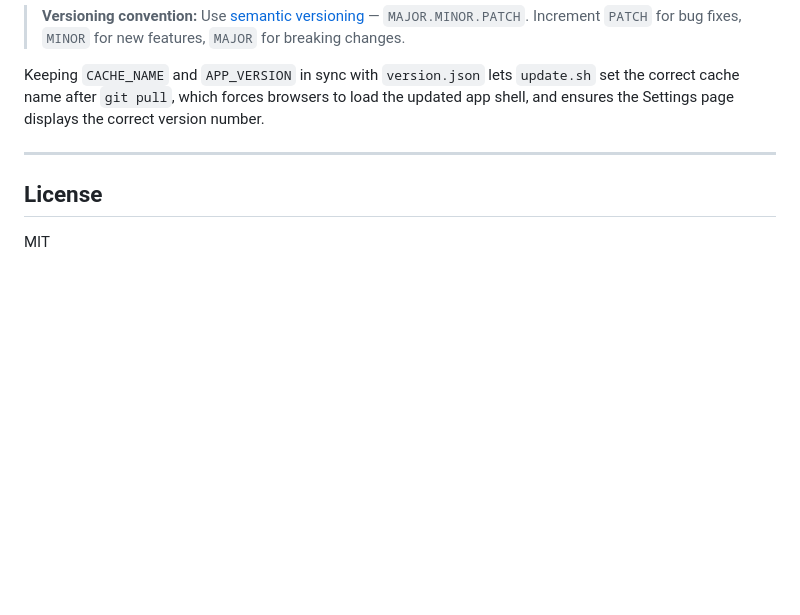
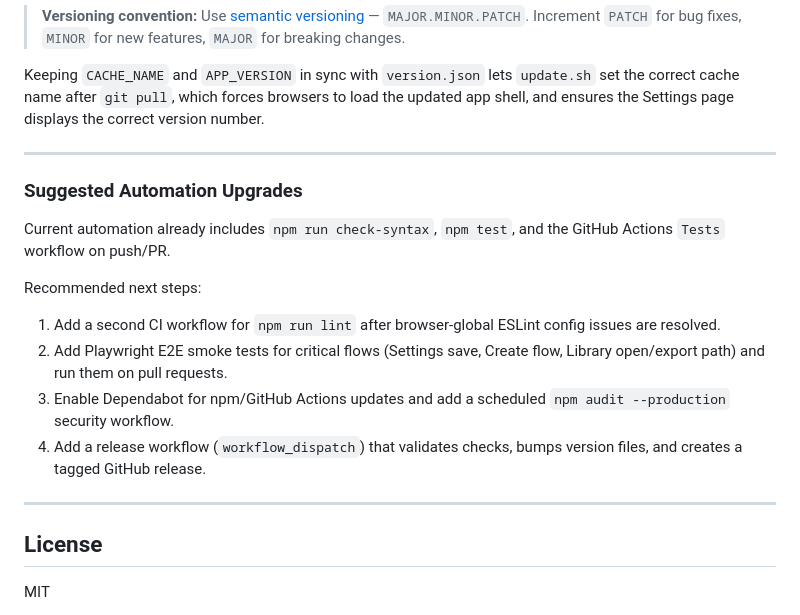
Before and after one commit to dkylepeppers-alt/Comiccreator, a Markdown page: README.md, the part around the change. GitHub-like rendering; blank space fills up the shorter version.

Commit message:
docs: remove outdated no-test constraints and add CI/testing upgrade suggestions
Co-authored-by: dkylepeppers-alt <233676419+dkylepeppers-alt@users.noreply.github.com>

```diff
--- a/README.md
+++ b/README.md
@@ -377,6 +377,19 @@ Keeping `CACHE_NAME` and `APP_VERSION` in sync with `version.json` lets `update.
 
 ---
 
+### Suggested Automation Upgrades
+
+Current automation already includes `npm run check-syntax`, `npm test`, and the GitHub Actions `Tests` workflow on push/PR.
+
+Recommended next steps:
+
+1. Add a second CI workflow for `npm run lint` after browser-global ESLint config issues are resolved.
+2. Add Playwright E2E smoke tests for critical flows (Settings save, Create flow, Library open/export path) and run them on pull requests.
+3. Enable Dependabot for npm/GitHub Actions updates and add a scheduled `npm audit --production` security workflow.
+4. Add a release workflow (`workflow_dispatch`) that validates checks, bumps version files, and creates a tagged GitHub release.
+
+---
+
 ## License
 
 MIT
```
Also changed, not shown: .github/copilot-instructions.md (+13 -3 lines), TEST_COVERAGE_ANALYSIS.md (+6 -1 lines).
